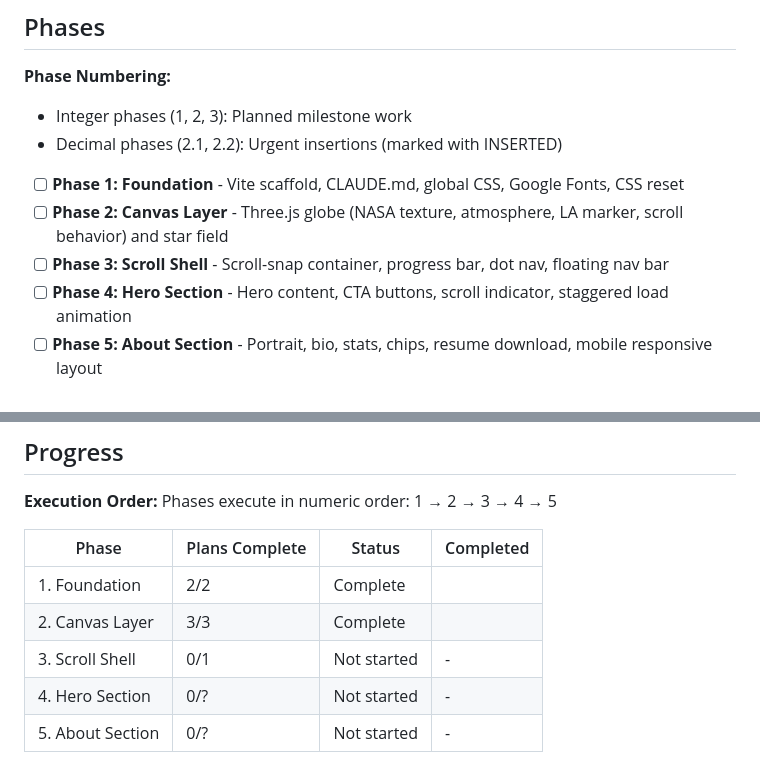
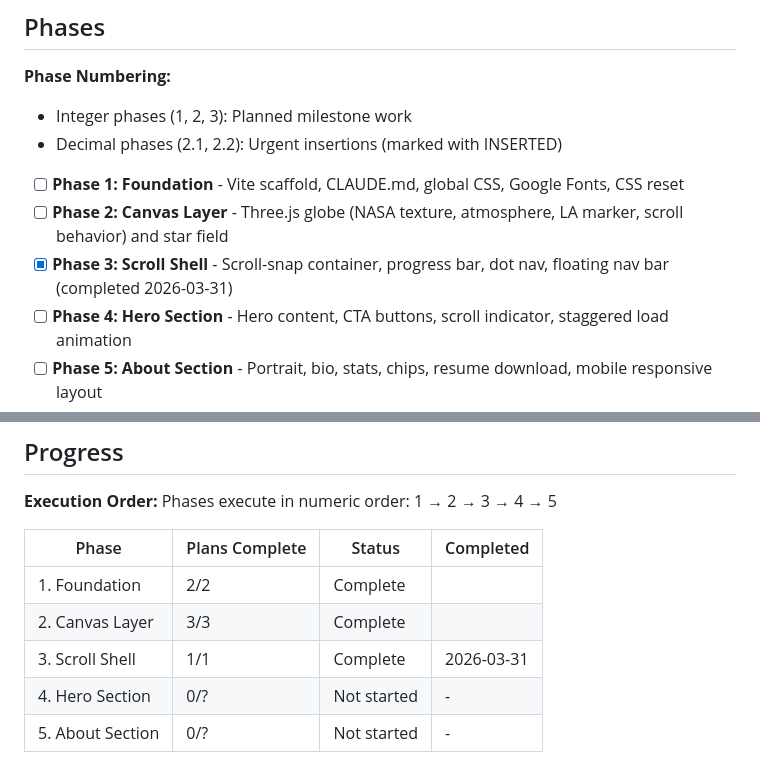
Before and after one commit to Leeaaronn/Leeaaronn.github.io, a Markdown page: .planning/ROADMAP.md, 2 parts joined by grey strips. Drawn GitHub-style.

```diff
--- a/.planning/ROADMAP.md
+++ b/.planning/ROADMAP.md
@@ -12,7 +12,7 @@ Five phases build the portfolio from zero to a shippable hero + about site. Phas
 
 - [ ] **Phase 1: Foundation** - Vite scaffold, CLAUDE.md, global CSS, Google Fonts, CSS reset
 - [ ] **Phase 2: Canvas Layer** - Three.js globe (NASA texture, atmosphere, LA marker, scroll behavior) and star field
-- [ ] **Phase 3: Scroll Shell** - Scroll-snap container, progress bar, dot nav, floating nav bar
+- [x] **Phase 3: Scroll Shell** - Scroll-snap container, progress bar, dot nav, floating nav bar (completed 2026-03-31)
 - [ ] **Phase 4: Hero Section** - Hero content, CTA buttons, scroll indicator, staggered load animation
 - [ ] **Phase 5: About Section** - Portrait, bio, stats, chips, resume download, mobile responsive layout
 
@@ -100,6 +100,6 @@ Phases execute in numeric order: 1 → 2 → 3 → 4 → 5
 |-------|----------------|--------|-----------|
 | 1. Foundation | 2/2 | Complete |  |
 | 2. Canvas Layer | 3/3 | Complete |  |
-| 3. Scroll Shell | 0/1 | Not started | - |
+| 3. Scroll Shell | 1/1 | Complete   | 2026-03-31 |
 | 4. Hero Section | 0/? | Not started | - |
 | 5. About Section | 0/? | Not started | - |
```
Also changed, not shown: other parts of .planning/ROADMAP.md (+1 -1 lines), .planning/STATE.md (+15 -13 lines), 1 other file.
